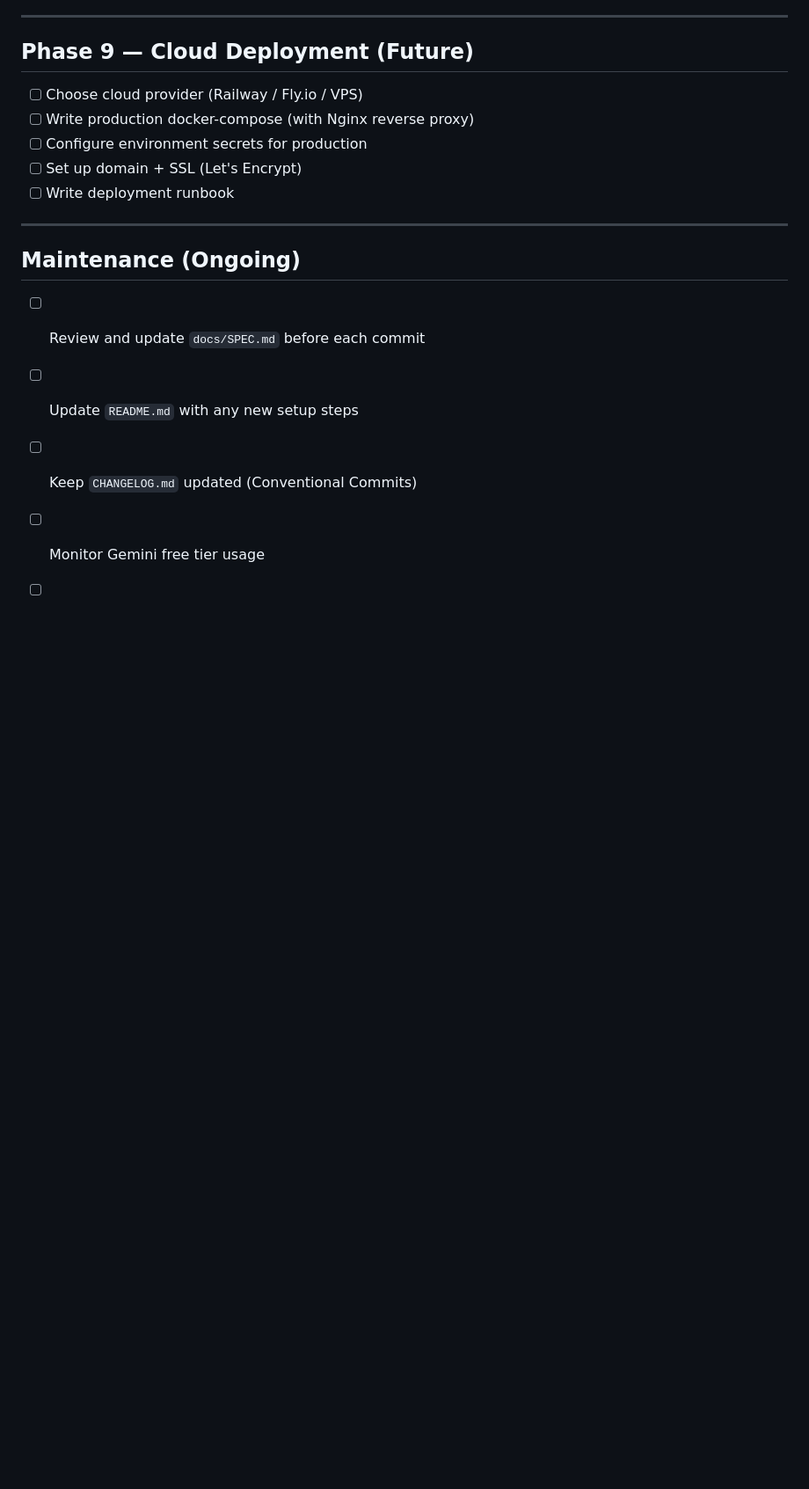
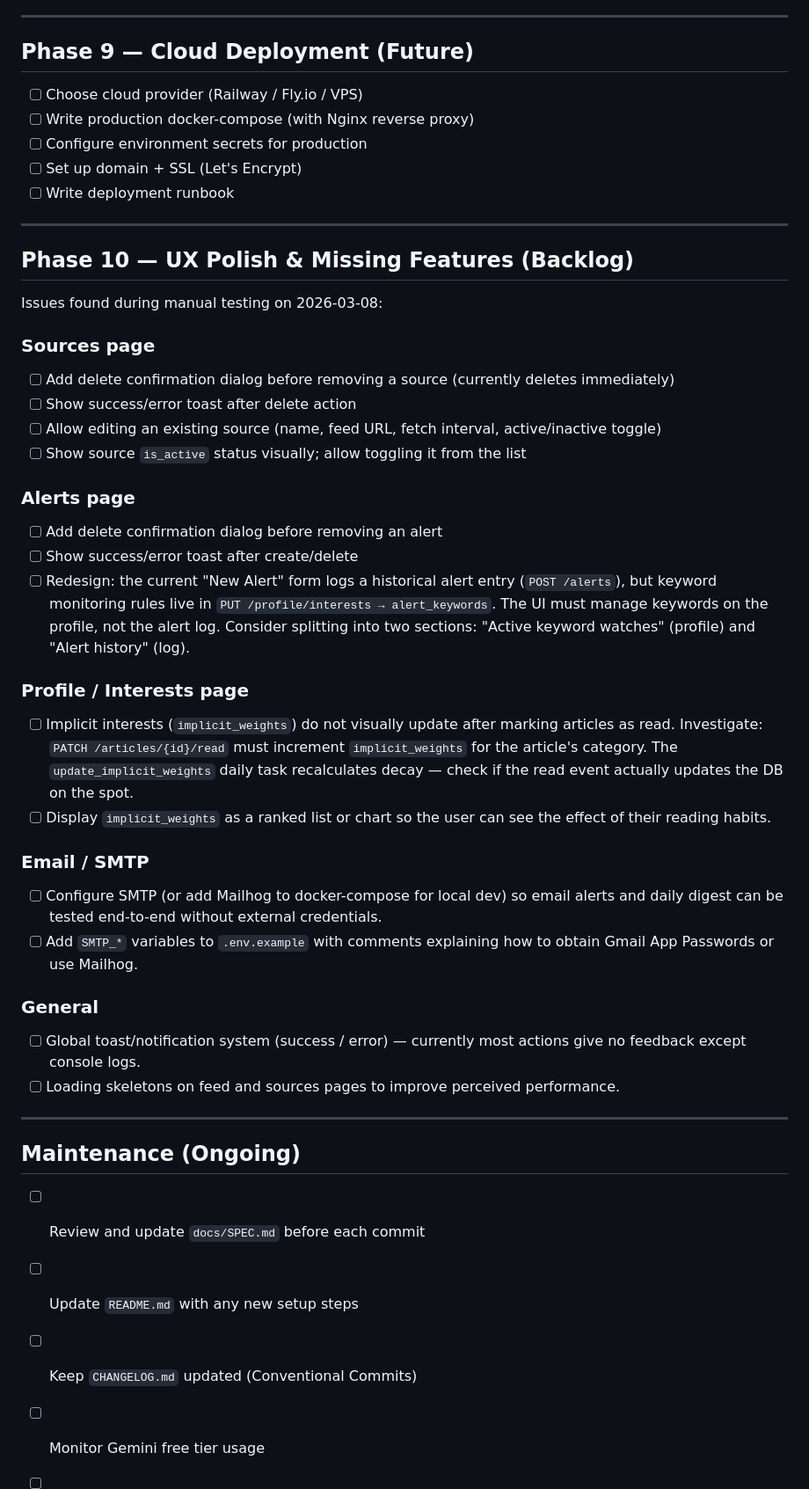
Before and after one commit to pattersonrptr/news-scraper, a Markdown page: TODO.md, the part around the change. Shown at 88% size. Rendered like a GitHub page; blank space fills up the shorter version.

Commit message:
docs: document manual testing findings and Phase 10 backlog

```diff
--- a/TODO.md
+++ b/TODO.md
@@ -157,6 +157,35 @@
 
 ---
 
+## Phase 10 — UX Polish & Missing Features (Backlog)
+
+Issues found during manual testing on 2026-03-08:
+
+### Sources page
+- [ ] Add delete confirmation dialog before removing a source (currently deletes immediately)
+- [ ] Show success/error toast after delete action
+- [ ] Allow editing an existing source (name, feed URL, fetch interval, active/inactive toggle)
+- [ ] Show source `is_active` status visually; allow toggling it from the list
+
+### Alerts page
+- [ ] Add delete confirmation dialog before removing an alert
+- [ ] Show success/error toast after create/delete
+- [ ] Redesign: the current "New Alert" form logs a historical alert entry (`POST /alerts`), but keyword monitoring rules live in `PUT /profile/interests → alert_keywords`. The UI must manage keywords on the profile, not the alert log. Consider splitting into two sections: "Active keyword watches" (profile) and "Alert history" (log).
+
+### Profile / Interests page
+- [ ] Implicit interests (`implicit_weights`) do not visually update after marking articles as read. Investigate: `PATCH /articles/{id}/read` must increment `implicit_weights` for the article's category. The `update_implicit_weights` daily task recalculates decay — check if the read event actually updates the DB on the spot.
+- [ ] Display `implicit_weights` as a ranked list or chart so the user can see the effect of their reading habits.
+
+### Email / SMTP
+- [ ] Configure SMTP (or add Mailhog to docker-compose for local dev) so email alerts and daily digest can be tested end-to-end without external credentials.
+- [ ] Add `SMTP_*` variables to `.env.example` with comments explaining how to obtain Gmail App Passwords or use Mailhog.
+
+### General
+- [ ] Global toast/notification system (success / error) — currently most actions give no feedback except console logs.
+- [ ] Loading skeletons on feed and sources pages to improve perceived performance.
+
+---
+
 ## Maintenance (Ongoing)
 
 - [ ] Review and update `docs/SPEC.md` before each commit
```
Also changed, not shown: .github/copilot/architecture-decisions.md (+28 -0 lines), .github/copilot/context.md (+3 -0 lines).
